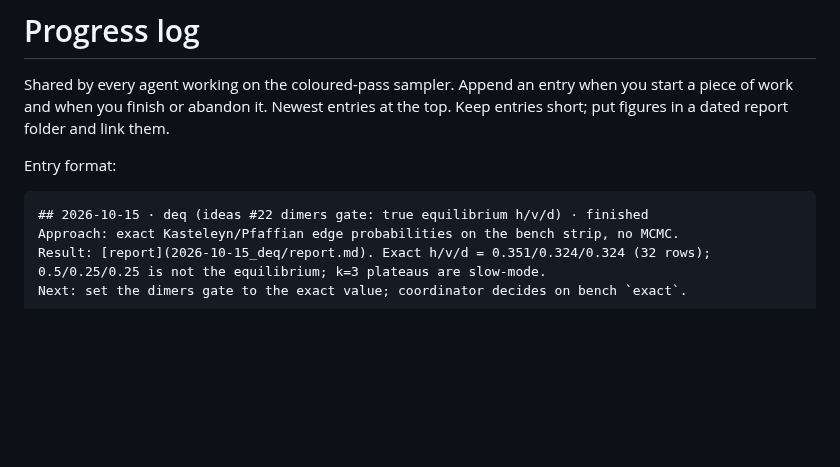
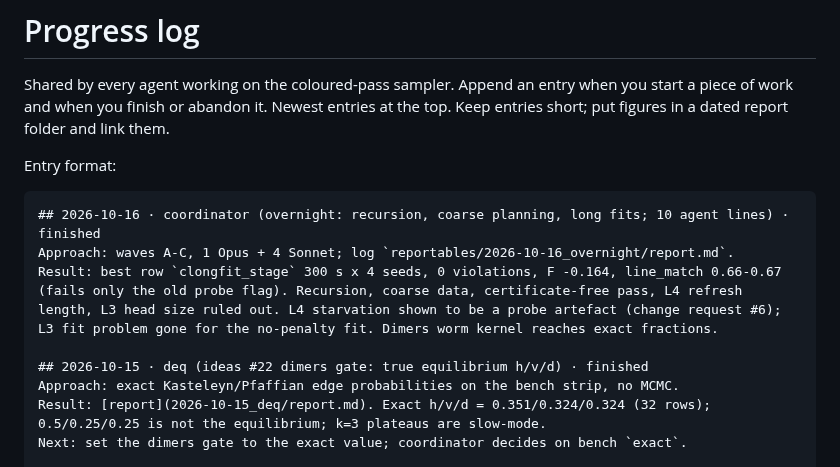
Before and after one commit to amdson/Hierwave, a Markdown page: reportables/progress.md, the part around the change. GitHub-like rendering; blank space fills up the shorter version.

````diff
--- a/reportables/progress.md
+++ b/reportables/progress.md
@@ -8,6 +8,10 @@ and link them.
 Entry format:
 
 ```
+## 2026-10-16 · coordinator (overnight: recursion, coarse planning, long fits; 10 agent lines) · finished
+Approach: waves A-C, 1 Opus + 4 Sonnet; log `reportables/2026-10-16_overnight/report.md`.
+Result: best row `clongfit_stage` 300 s x 4 seeds, 0 violations, F -0.164, line_match 0.66-0.67 (fails only the old probe flag). Recursion, coarse data, certificate-free pass, L4 refresh length, L3 head size ruled out. L4 starvation shown to be a probe artefact (change request #6); L3 fit problem gone for the no-penalty fit. Dimers worm kernel reaches exact fractions.
+
 ## 2026-10-15 · deq (ideas #22 dimers gate: true equilibrium h/v/d) · finished
 Approach: exact Kasteleyn/Pfaffian edge probabilities on the bench strip, no MCMC.
 Result: [report](2026-10-15_deq/report.md). Exact h/v/d = 0.351/0.324/0.324 (32 rows); 0.5/0.25/0.25 is not the equilibrium; k=3 plateaus are slow-mode.
````
Also changed, not shown: notes/handoff.md (+18 -0 lines).
